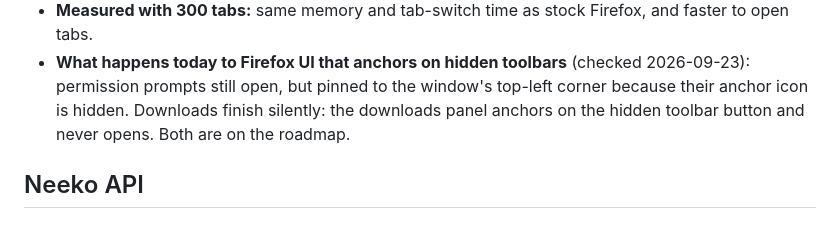
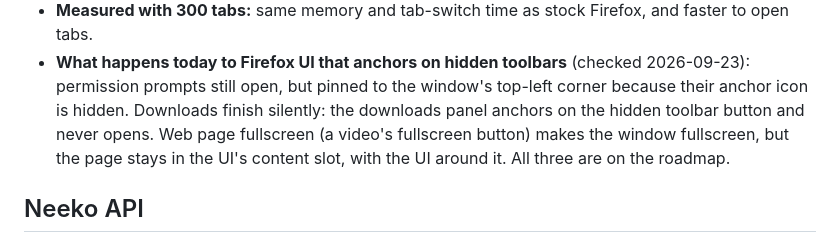
Before and after one commit to justin06lee/neeko, a Markdown page: docs/lessons.md, the part around the change. Drawn GitHub-style.

```diff
--- a/docs/lessons.md
+++ b/docs/lessons.md
@@ -133,7 +133,9 @@ Add to it whenever something costs you time.
   (checked 2026-09-23): permission prompts still open, but pinned to the
   window's top-left corner because their anchor icon is hidden. Downloads
   finish silently: the downloads panel anchors on the hidden toolbar button
-  and never opens. Both are on the roadmap.
+  and never opens. Web page fullscreen (a video's fullscreen button) makes
+  the window fullscreen, but the page stays in the UI's content slot, with
+  the UI around it. All three are on the roadmap.
 
 ## Neeko API
 
```
Also changed, not shown: ROADMAP.md (+2 -2 lines).
